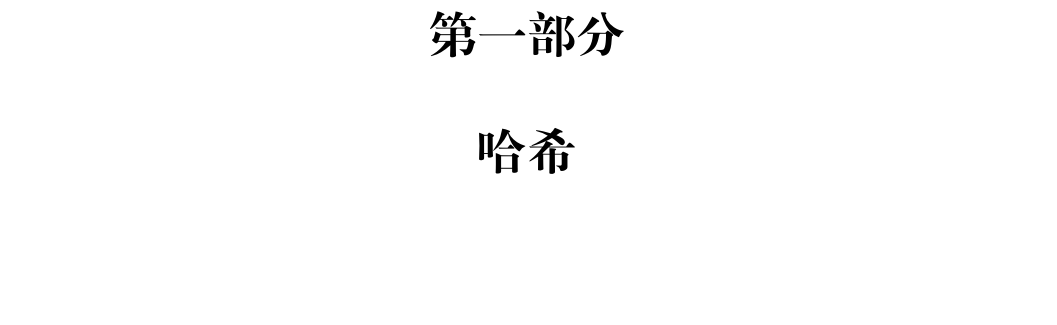
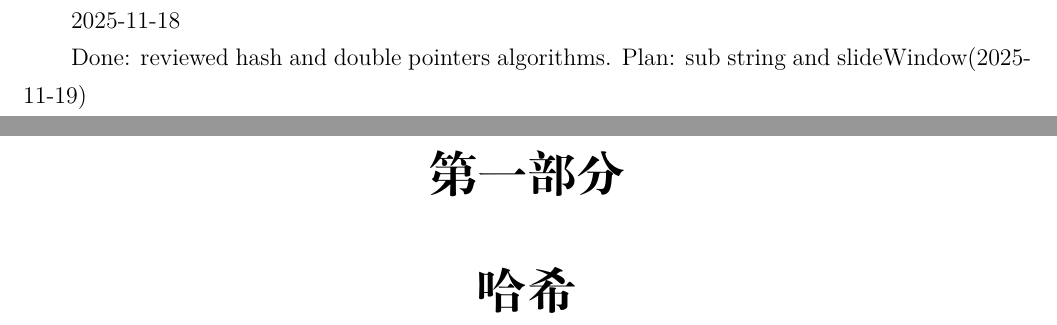
Before and after one commit to WinfredMa/algorithm-learning-js, a LaTeX book (notes/main.tex, which reads notes/log.tex): part of page 2 of 10 before the commit and two parts of pages 2 and 3 of 11 after it, the two joined at a grey line, cut at the place of the change, the shorter picture padded with empty space. Compiled offline with XeLaTeX.

Commit message:
added log

```diff
--- /dev/null
+++ b/notes/log.tex
@@ -0,0 +1,4 @@
+2025-11-18
+
+Done: reviewed hash and double pointers algorithms.
+Plan: sub string and slideWindow(2025-11-19)
```
Also changed, not shown: notes/main.tex (+1 -0 lines).
